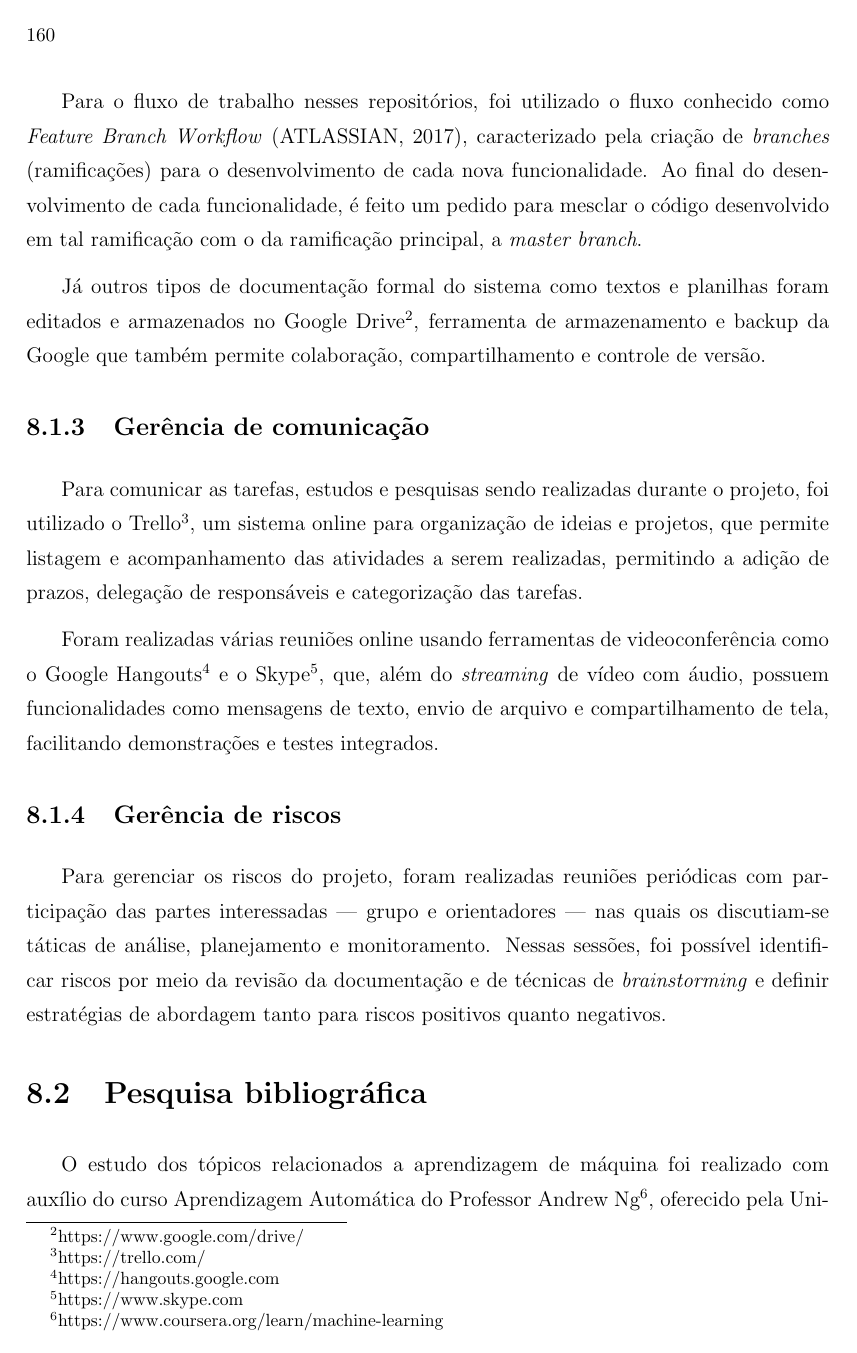
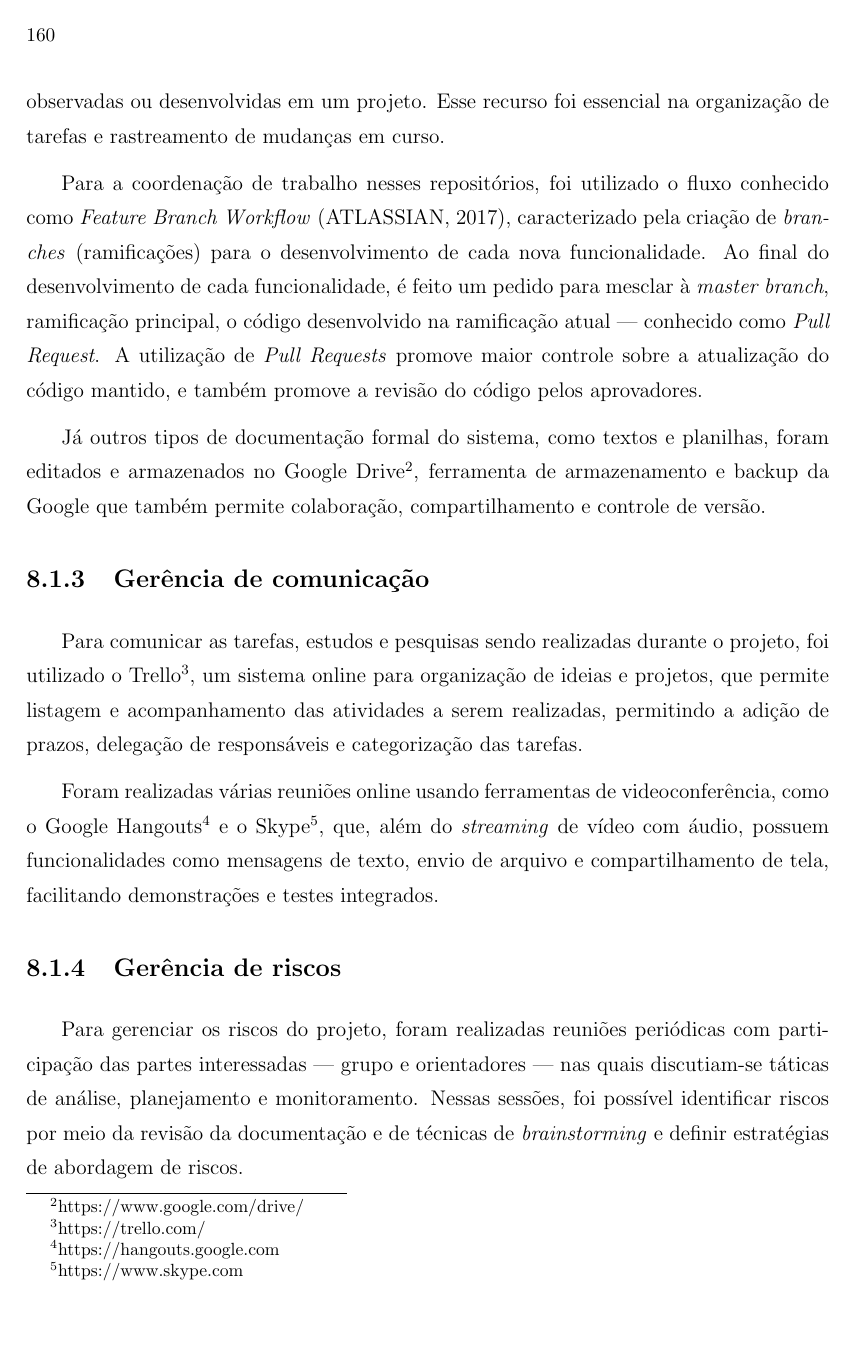
Before and after one commit to hedwig-project/monografia, a LaTeX document (monografia.tex, which reads chapters/metodologia.tex): page 164 of 209. Compiled offline with pdfLaTeX; a LaTeX package or settings file that is missing is left out.

Commit message:
revisao da metodologia

```diff
--- a/chapters/metodologia.tex
+++ b/chapters/metodologia.tex
@@ -14,3 +14,4 @@ A relação de materiais necessários para a confecção de um módulo básico e
 
 \subsection{Gerência de processos de software}
 
+Para gerenciar o código-fonte e permitir o trabalho da equipe em múltiplas partes do projeto ao mesmo tempo, foi utilizado o Git, um sistema de controle de versão distribuído. Para publicação do código, foi escolhido o GitHub, onde criou-se a organização Hedwig\footnote{https://github.com/hedwig-project} e os repositórios que contêm o código das diversas partes do sistema. A preferência pelo GitHub se deu pelas suas funcionalidades de gerenciamento e colaboração, como a notificação de \emph{bugs}, acompanhamento do progresso de tarefas e criação de wikis, além de ser uma plataforma conhecida por abrigar grandes projetos \emph{open-source} que chegam a ter centenas ou milhares de contribuidores \cite{github}. O GitHub disponibiliza também uma ferramenta para armazenamento de \emph{Issues} --- atividades que necessitam ser observadas ou desenvolvidas em um projeto. Esse recurso foi essencial na organização de tarefas e rastreamento de mudanças em curso.
@@ -18,9 +18,7 @@ Para gerenciar o código-fonte e permitir o trabalho da equipe em múltiplas par
 
-% TODO falar mais do sistema de issues do GitHub?
+Para a coordenação de trabalho nesses repositórios, foi utilizado o fluxo conhecido como \textit{Feature Branch Workflow} \cite{atlassian}, caracterizado pela criação de \textit{branches} (ramificações) para o desenvolvimento de cada nova funcionalidade. Ao final do desenvolvimento de cada funcionalidade, é feito um pedido para mesclar à \textit{master branch}, ramificação principal, o código desenvolvido na ramificação atual --- conhecido como \emph{Pull Request}. A utilização de \emph{Pull Requests} promove maior controle sobre a atualização do código mantido, e também promove a revisão do código pelos aprovadores.
 
-Para o fluxo de trabalho nesses repositórios, foi utilizado o fluxo conhecido como \textit{Feature Branch Workflow} \cite{atlassian}, caracterizado pela criação de \textit{branches} (ramificações) para o desenvolvimento de cada nova funcionalidade. Ao final do desenvolvimento de cada funcionalidade, é feito um pedido para mesclar o código desenvolvido em tal ramificação com o da ramificação principal, a \textit{master branch}.
-
-Já outros tipos de documentação formal do sistema como textos e planilhas foram editados e armazenados no Google Drive\footnote{https://www.google.com/drive/}, ferramenta de armazenamento e backup da Google que também permite colaboração, compartilhamento e controle de versão.
+Já outros tipos de documentação formal do sistema, como textos e planilhas, foram editados e armazenados no Google Drive\footnote{https://www.google.com/drive/}, ferramenta de armazenamento e backup da Google que também permite colaboração, compartilhamento e controle de versão.
 
 % \subsection{Gerência de Partes Interessadas}
 
@@ -28,14 +26,13 @@ Já outros tipos de documentação formal do sistema como textos e planilhas for
 
 Para comunicar as tarefas, estudos e pesquisas sendo realizadas durante o projeto, foi utilizado o Trello\footnote{https://trello.com/}, um sistema online para organização de ideias e projetos, que permite listagem e acompanhamento das atividades a serem realizadas, permitindo a adição de prazos, delegação de responsáveis e categorização das tarefas.
 
-Foram realizadas várias reuniões online usando ferramentas de videoconferência como o Google Hangouts\footnote{https://hangouts.google.com} e o Skype\footnote{https://www.skype.com}, que, além do \emph{streaming} de vídeo com áudio, possuem funcionalidades como mensagens de texto, envio de arquivo e compartilhamento de tela, facilitando demonstrações e testes integrados.
+Foram realizadas várias reuniões online usando ferramentas de videoconferência, como o Google Hangouts\footnote{https://hangouts.google.com} e o Skype\footnote{https://www.skype.com}, que, além do \emph{streaming} de vídeo com áudio, possuem funcionalidades como mensagens de texto, envio de arquivo e compartilhamento de tela, facilitando demonstrações e testes integrados.
 % \subsection{Gerência de Escopo}
 
 \subsection{Gerência de riscos}
 
-Para gerenciar os riscos do projeto, foram realizadas reuniões periódicas com participação das partes interessadas --- grupo e orientadores --- nas quais os discutiam-se táticas de análise, planejamento e monitoramento. Nessas sessões, foi possível identificar riscos por meio da revisão da documentação e de técnicas de \emph{brainstorming} e definir estratégias de abordagem tanto para riscos positivos quanto negativos.
+Para gerenciar os riscos do projeto, foram realizadas reuniões periódicas com participação das partes interessadas --- grupo e orientadores --- nas quais discutiam-se táticas de análise, planejamento e monitoramento. Nessas sessões, foi possível identificar riscos por meio da revisão da documentação e de técnicas de \emph{brainstorming} e definir estratégias de abordagem de riscos.
 % TODO colocar matriz de probabilidade e impacto?
 
 \section{Pesquisa bibliográfica}
 
-O estudo dos tópicos relacionados a aprendizagem de máquina foi realizado com auxílio do curso Aprendizagem Automática do Professor Andrew Ng\footnote{ https://www.coursera.org/learn/machine-learning}, oferecido pela Universidade de Stanford e disponibilizado no Coursera, uma plataforma de MOOCs (\textit{Massive Open Online Courses}) que oferece cursos abertos e especializações.
```
Also changed, not shown: chapters/metodologia.tex (8 more changed lines).
